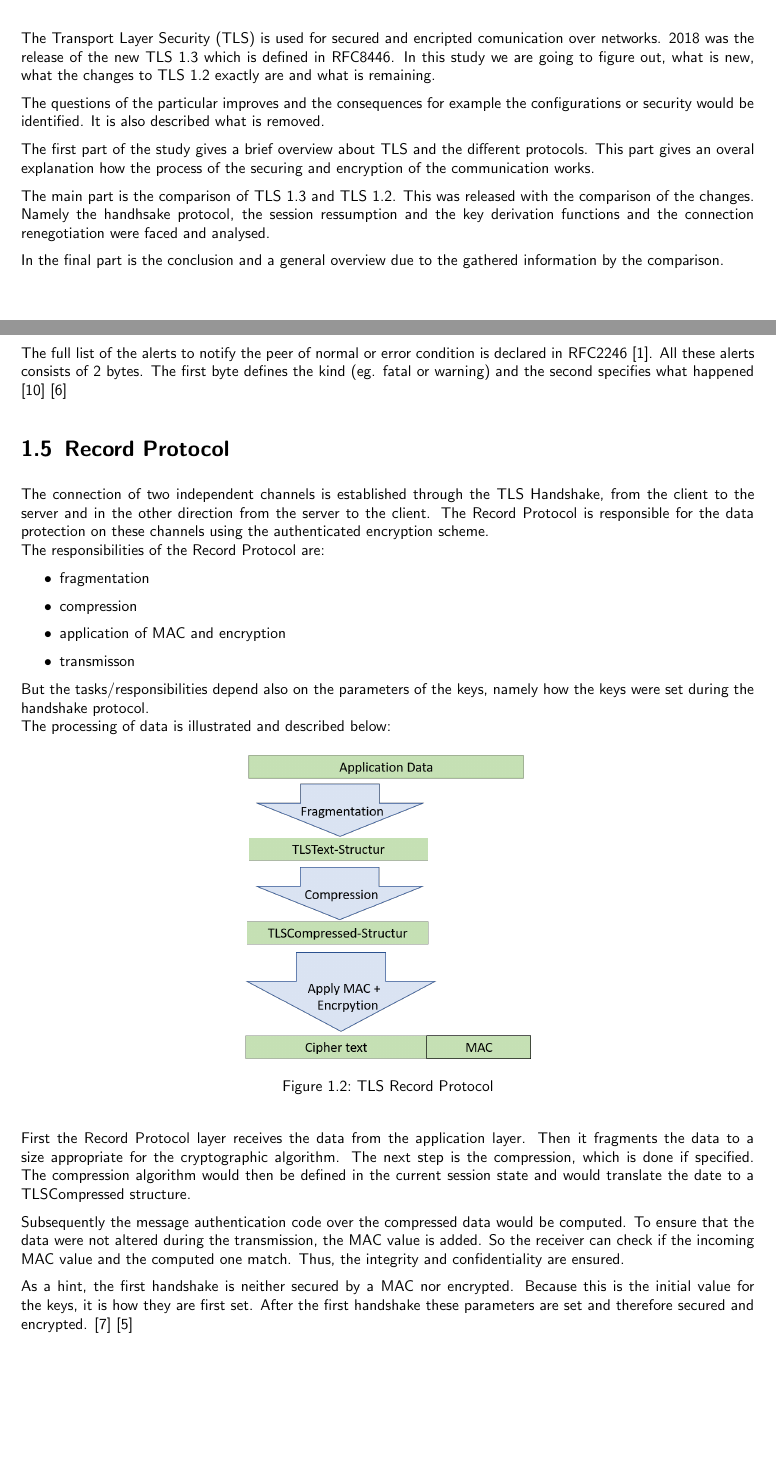
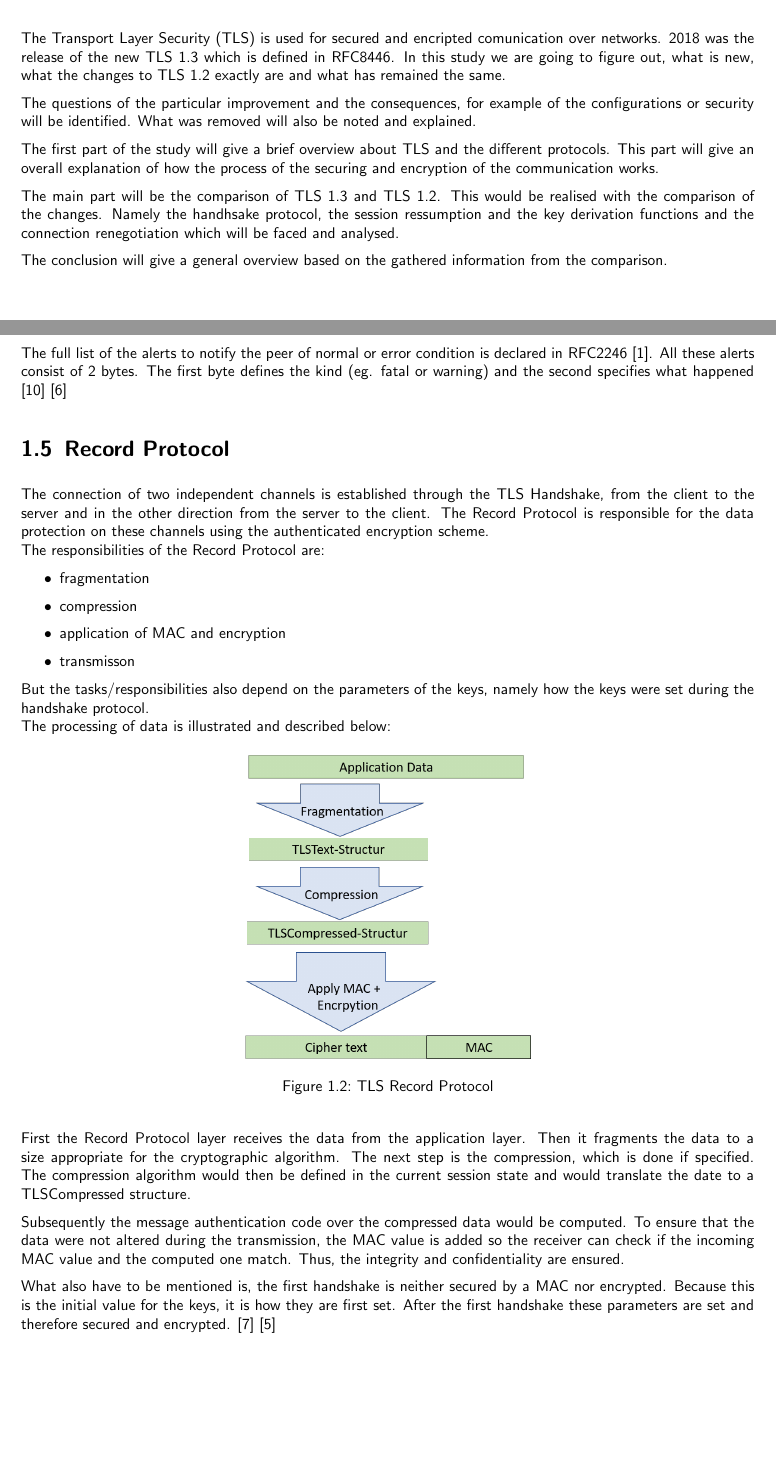
Before and after one commit to nanadouk/seminar, a LaTeX thesis (template.tex, which reads chapters/introduction.tex, leader/abstract.tex): two parts of pages 3 and 9 of 31, joined at a grey line, cut so that both start at the same text. Compiled offline with XeLaTeX.

Commit message:
korrektur (mithilfe von Kollegin)

```diff
--- a/chapters/introduction.tex
+++ b/chapters/introduction.tex
@@ -79,7 +79,7 @@ Warning:
 
 \end{itemize}
 
-The full list of the alerts to notify the peer of normal or error condition is declared in \gls{rfc}2246 \cite{rfc2246}. All these alerts consists of 2 bytes. The first byte defines the kind (eg. fatal or warning) and the second specifies what happened \cite{W.Stalling} \cite{ms:overview}
+The full list of the alerts to notify the peer of normal or error condition is declared in \gls{rfc}2246 \cite{rfc2246}. All these alerts consist of 2 bytes. The first byte defines the kind (eg. fatal or warning) and the second specifies what happened \cite{W.Stalling} \cite{ms:overview}
 
 \section{Record Protocol}
 \label{sec:record_protocol}
@@ -92,7 +92,7 @@ The responsibilities of the Record Protocol are:
 	\item application of \gls{mac} and encryption
 	\item transmisson
 \end{itemize}
-But the tasks/responsibilities depend also on the parameters of the keys, namely how the keys were set during the handshake protocol. \\
+But the tasks/responsibilities also depend on the parameters of the keys, namely how the keys were set during the handshake protocol. \\
 The processing of data is illustrated and described below:
 
 \begin{figure}[H]
@@ -106,8 +106,8 @@ First the Record Protocol layer receives the data from the application layer. Th
 The next step is the compression, which is done if specified. The compression algorithm would then be defined in the current session state and would translate the date to a TLSCompressed structure.
 
 Subsequently the message authentication code over the compressed data would be computed.
-To ensure that the data were not altered during the transmission, the \gls{mac} value is added. So the receiver can check if the incoming \gls{mac} value and the computed one
+To ensure that the data were not altered during the transmission, the \gls{mac} value is added so the receiver can check if the incoming \gls{mac} value and the computed one
 match. Thus, the integrity and confidentiality are ensured.
 
-As a hint, the first handshake is neither secured by a \gls{mac} nor encrypted. Because this is the initial value for the keys, it is how they are first set. After the first handshake these parameters are set and therefore secured and encrypted.
+What also have to be mentioned is, the first handshake is neither secured by a \gls{mac} nor encrypted. Because this is the initial value for the keys, it is how they are first set. After the first handshake these parameters are set and therefore secured and encrypted.
 \cite{ms:Record} \cite{Hassenstein}
--- a/leader/abstract.tex
+++ b/leader/abstract.tex
@@ -1,11 +1,11 @@
 \chapter*{Abstract}
 \label{chap:abstract}
-The Transport Layer Security (\gls{tls}) is used for secured and encripted comunication over networks. 2018 was the release of the new \gls{tls} 1.3 which is defined in RFC8446. In this study we are going to figure out, what is new, what the changes to \gls{tls} 1.2 exactly are and what is remaining.
+The Transport Layer Security (\gls{tls}) is used for secured and encripted comunication over networks. 2018 was the release of the new \gls{tls} 1.3 which is defined in RFC8446. In this study we are going to figure out, what is new, what the changes to \gls{tls} 1.2 exactly are and what has remained the same.
 
-The questions of the particular improves and the consequences for example the configurations or security would be identified. It is also described what is removed.
+The questions of the particular improvement and the consequences, for example of the configurations or security will be identified. What was removed will also be noted and explained.
 
-The first part of the study gives a brief overview about \gls{tls} and the different protocols. This part gives an overal explanation how the process of the securing and encryption of the communication works.
+The first part of the study will give a brief overview about \gls{tls} and the different protocols. This part will give an overall explanation of how the process of the securing and encryption of the communication works.
 
-The main part is the comparison of \gls{tls} 1.3 and \gls{tls} 1.2. This was released with the comparison of the changes. Namely the handhsake protocol, the session ressumption and the key derivation functions and the connection renegotiation were faced and analysed.
+The main part will be the comparison of \gls{tls} 1.3 and \gls{tls} 1.2. This would be realised with the comparison of the changes. Namely the handhsake protocol, the session ressumption and the key derivation functions and the connection renegotiation which will be faced and analysed.
 
-In the final part is the conclusion and a general overview due to the gathered information by the comparison.
+The conclusion will give a general overview based on the gathered information from the comparison.
```
Also changed, not shown: chapters/introduction.tex (18 more changed lines).
